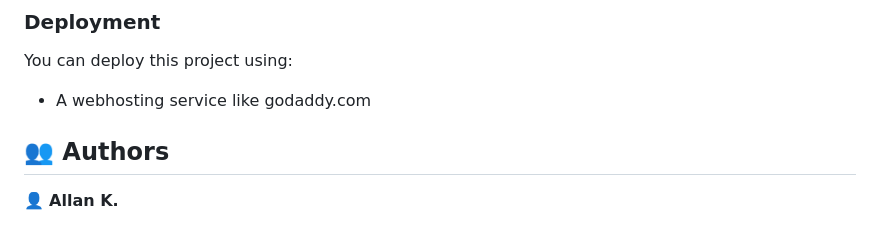
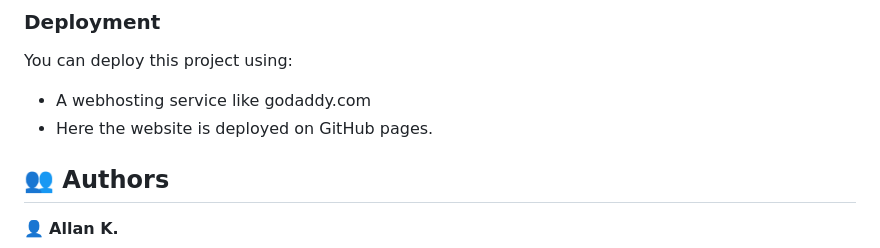
Before and after one commit to allenkays/Portfolio-setup-and-mobile-first, a Markdown page: README.md, the part around the change printed below. Drawn GitHub-style.

Commit message:
Update README.md file to include link to online site

```diff
--- a/README.md
+++ b/README.md
@@ -119,6 +117,7 @@ Just click on index.html file and open with your favourite  browser.
 You can deploy this project using:
 
 - A webhosting service like godaddy.com
+- Here the website is deployed on GitHub pages.
 
 ## 👥 Authors <a name="authors"></a>
 
```
Also changed, not shown: other parts of README.md (+1 -3 lines).
